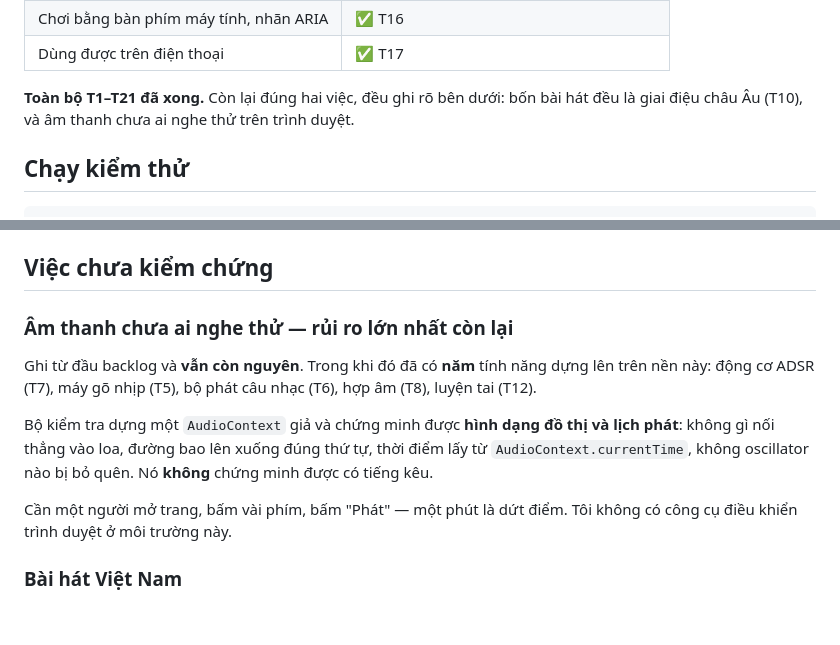
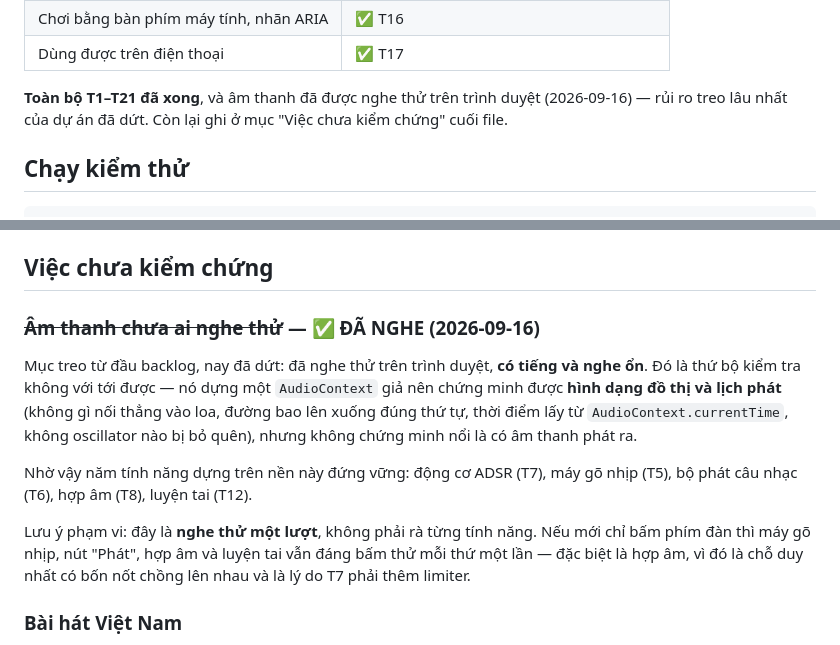
Before and after one commit to thawngscof/tuhocdan, a Markdown page: BACKLOG.md, 2 parts joined by grey strips. Drawn GitHub-style; blank space fills up the shorter version.

Commit message:
Record that the audio has been heard
The longest-standing open item in this backlog is closed: the page was opened
in a browser and it makes sound. That was the one thing the checks could never
reach - they drive a fake AudioContext, which proves the shape of the graph
and the schedule but cannot prove anything comes out of the speakers.

Five features stand on that foundation: the ADSR engine, the metronome, the
passage player, the chords and the ear training.

Noted as a spot check rather than a sweep. If only the piano keys were tried,
the metronome, the play button, the chords and the ear training are each still
worth one click - the chords especially, since four stacked notes are the
reason T7 added a limiter in the first place.

Co-Authored-By: Claude Opus 5 <noreply@anthropic.com>

```diff
--- a/BACKLOG.md
+++ b/BACKLOG.md
@@ -35,7 +35,7 @@ Mảng **trường độ** — vốn là chỗ trống lớn nhất khi viết b
 | Chơi bằng bàn phím máy tính, nhãn ARIA | ✅ T16 |
 | Dùng được trên điện thoại | ✅ T17 |
 
-**Toàn bộ T1–T21 đã xong.** Còn lại đúng hai việc, đều ghi rõ bên dưới: bốn bài hát đều là giai điệu châu Âu (T10), và âm thanh chưa ai nghe thử trên trình duyệt.
+**Toàn bộ T1–T21 đã xong**, và âm thanh đã được nghe thử trên trình duyệt (2026-09-16) — rủi ro treo lâu nhất của dự án đã dứt. Còn lại ghi ở mục "Việc chưa kiểm chứng" cuối file.
 
 ## Chạy kiểm thử
 
@@ -321,12 +321,12 @@ Tổng cộng: **665 phép kiểm tra**, kiểm chứng bằng **269 phép phá
 
 ## Việc chưa kiểm chứng
 
-### Âm thanh chưa ai nghe thử — rủi ro lớn nhất còn lại
-Ghi từ đầu backlog và **vẫn còn nguyên**. Trong khi đó đã có **năm** tính năng dựng lên trên nền này: động cơ ADSR (T7), máy gõ nhịp (T5), bộ phát câu nhạc (T6), hợp âm (T8), luyện tai (T12).
+### ~~Âm thanh chưa ai nghe thử~~ — ✅ ĐÃ NGHE (2026-09-16)
+Mục treo từ đầu backlog, nay đã dứt: đã nghe thử trên trình duyệt, **có tiếng và nghe ổn**. Đó là thứ bộ kiểm tra không với tới được — nó dựng một `AudioContext` giả nên chứng minh được **hình dạng đồ thị và lịch phát** (không gì nối thẳng vào loa, đường bao lên xuống đúng thứ tự, thời điểm lấy từ `AudioContext.currentTime`, không oscillator nào bị bỏ quên), nhưng không chứng minh nổi là có âm thanh phát ra.
 
-Bộ kiểm tra dựng một `AudioContext` giả và chứng minh được **hình dạng đồ thị và lịch phát**: không gì nối thẳng vào loa, đường bao lên xuống đúng thứ tự, thời điểm lấy từ `AudioContext.currentTime`, không oscillator nào bị bỏ quên. Nó **không** chứng minh được có tiếng kêu.
+Nhờ vậy năm tính năng dựng trên nền này đứng vững: động cơ ADSR (T7), máy gõ nhịp (T5), bộ phát câu nhạc (T6), hợp âm (T8), luyện tai (T12).
 
-Cần một người mở trang, bấm vài phím, bấm "Phát" — một phút là dứt điểm. Tôi không có công cụ điều khiển trình duyệt ở môi trường này.
+Lưu ý phạm vi: đây là **nghe thử một lượt**, không phải rà từng tính năng. Nếu mới chỉ bấm phím đàn thì máy gõ nhịp, nút "Phát", hợp âm và luyện tai vẫn đáng bấm thử mỗi thứ một lần — đặc biệt là hợp âm, vì đó là chỗ duy nhất có bốn nốt chồng lên nhau và là lý do T7 phải thêm limiter.
 
 ### Bài hát Việt Nam
 Xem phần "Còn thiếu" ở T10: **Lý Cây Xanh** và **Bắc Kim Thang** thuộc phạm vi công cộng và nên có mặt, nhưng tôi không đủ chắc về cao độ từng nốt, mà mã hoá sai giai điệu thì tệ hơn là thiếu bài.
```
